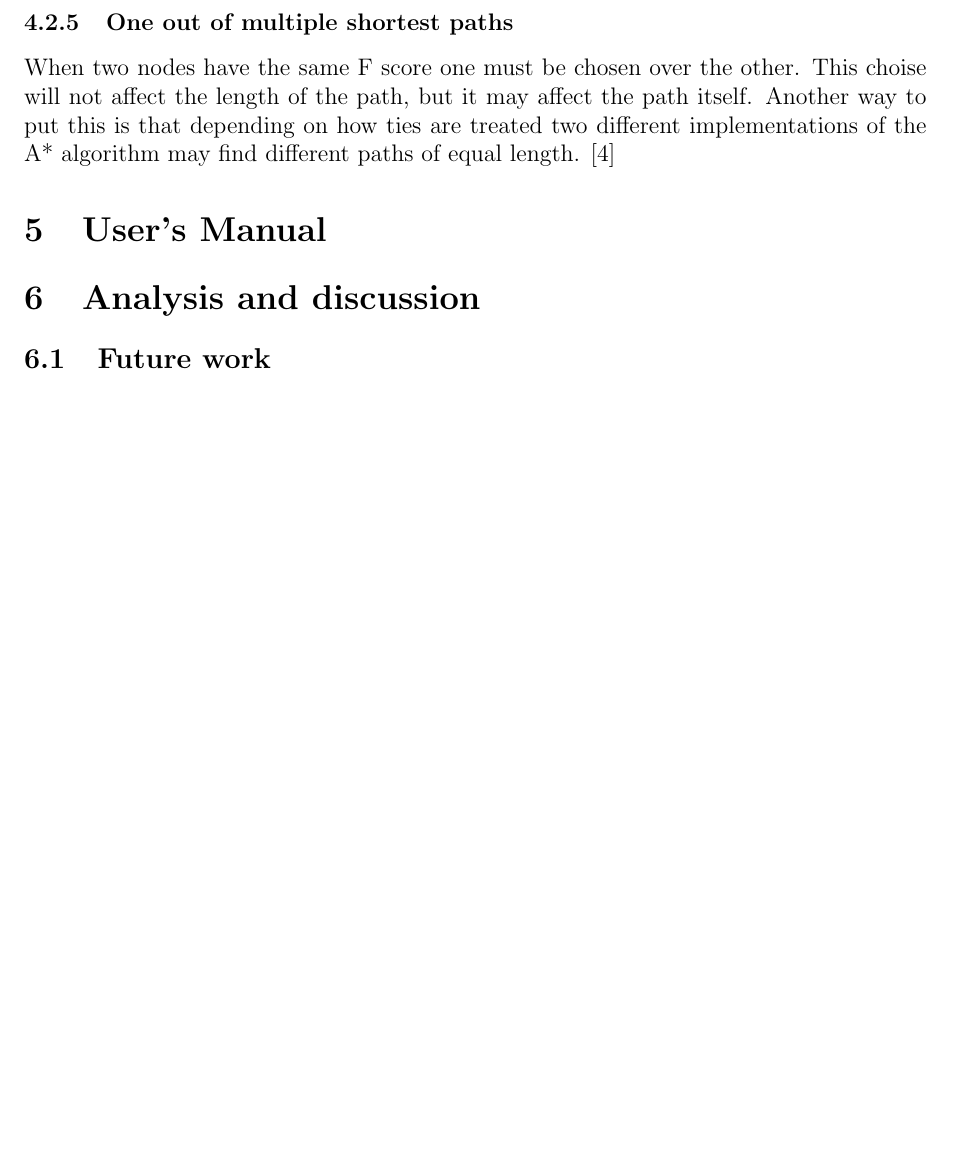
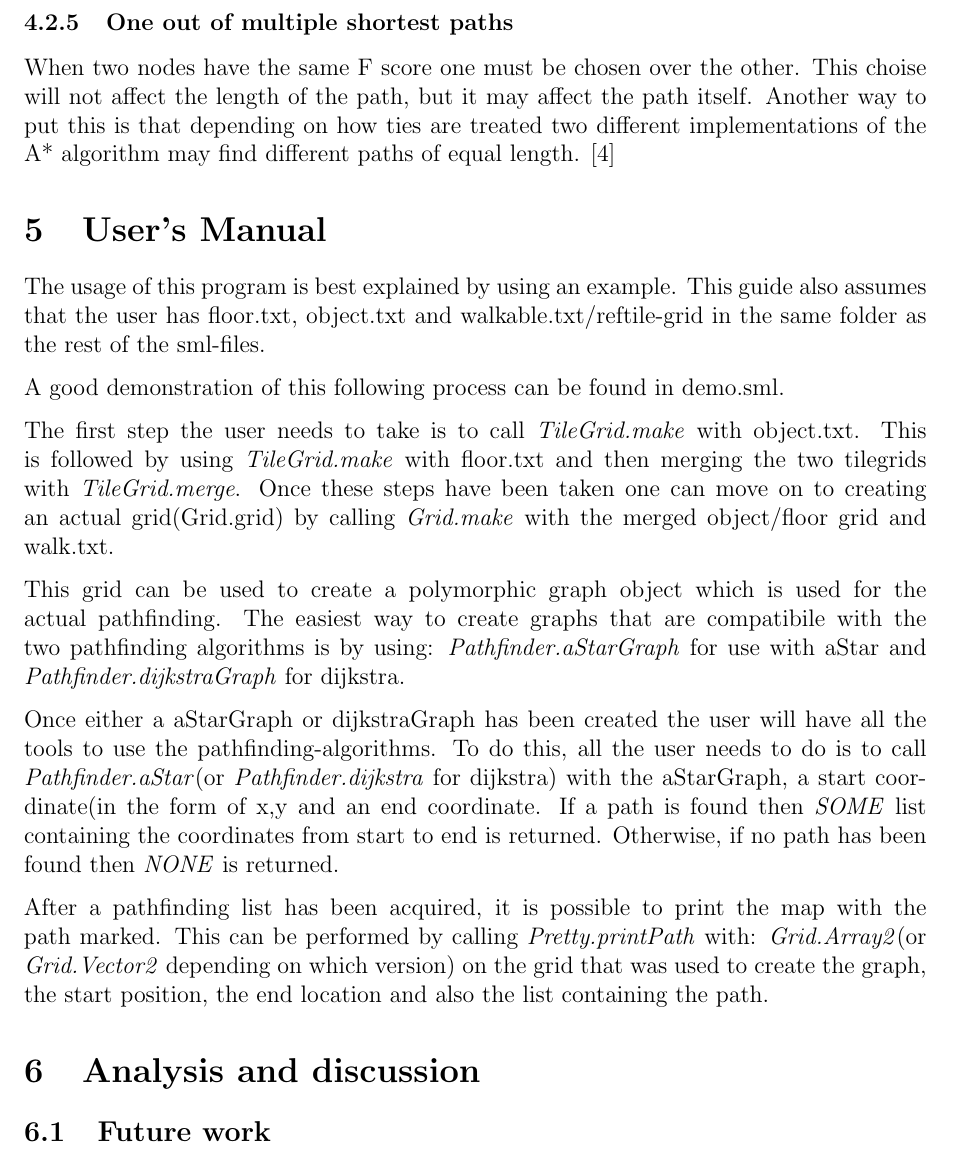
Before and after one commit to mewspring/alpha, a LaTeX document (report/pathfinding.tex): part of page 9 of 10, cut so that both start at the same text, the shorter picture padded with empty space. Compiled offline with pdfLaTeX.

Commit message:
something resembling a manual

```diff
--- a/report/pathfinding.tex
+++ b/report/pathfinding.tex
@@ -372,12 +372,30 @@ length. \cite{astar2}
 
 \section{User's Manual}
 
-% TODO: Use cases, examples...
+The usage of this program is best explained by using an example. This guide also assumes that
+the user has floor.txt, object.txt and walkable.txt/ref{tile-grid} in the same folder as the rest of
+the sml-files.
 
-% ref: demo.sml
+A good demonstration of this following process can be found in demo.sml.
 
-% Mention the files and what content they contain. Mention the most important
-% functions and their arguments.
+The first step the user needs to take is to call \textit{TileGrid.make} with object.txt. This is followed
+by using \textit{TileGrid.make} with floor.txt and then merging the two tilegrids with \textit{TileGrid.merge}.
+Once these steps have been taken one can move on to creating an actual grid(Grid.grid) by calling
+\textit{Grid.make} with the merged object/floor grid and walk.txt.
+
+This grid can be used to create a polymorphic graph object which is used for the actual pathfinding.
+The easiest way to create graphs that are compatibile with the two pathfinding algorithms is by using:
+\textit{Pathfinder.aStarGraph} for use with aStar and \textit{Pathfinder.dijkstraGraph} for dijkstra.
+
+Once either a aStarGraph or dijkstraGraph has been created the user will have all the tools to
+use the pathfinding-algorithms. To do this, all the user needs to do is to call \textit{Pathfinder.aStar}(or
+\textit{Pathfinder.dijkstra} for dijkstra) with the aStarGraph, a start coordinate(in the form of x,y and an end coordinate.
+If a path is found then \textit{SOME} list containing the coordinates from start to end is returned. Otherwise, if no path has
+been found then \textit{NONE} is returned.
+
+After a pathfinding list has been acquired, it is possible to print the map with the path marked. This can be performed by
+calling \textit{Pretty.printPath} with: \textit{Grid.Array2}(or \textit{Grid.Vector2} depending on which version)
+on the grid that was used to create the graph, the start position, the end location and also the list containing the path.
 
 % === [ Analysis and discussion ] ==============================================
 
```
